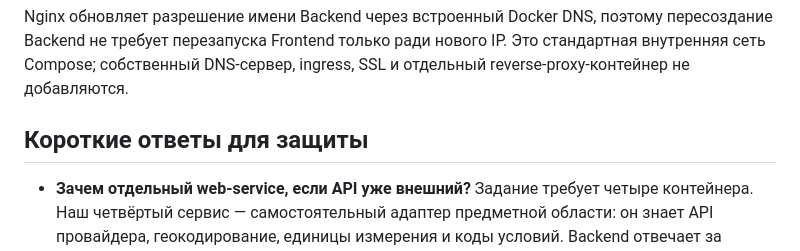
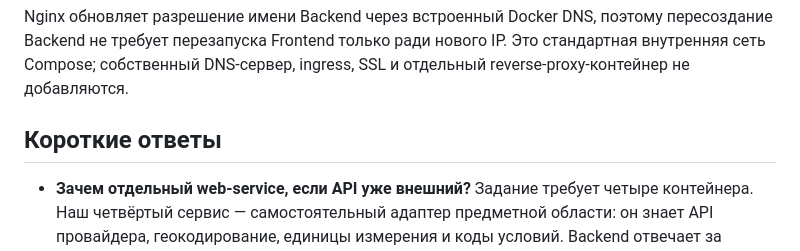
Before and after one commit to TAvdeev/WeatherService, a Markdown page: docs/ARCHITECTURE.md, the part around the change. GitHub-like rendering.

```diff
--- a/docs/ARCHITECTURE.md
+++ b/docs/ARCHITECTURE.md
@@ -131,7 +131,7 @@ Healthcheck БД использует `pg_isready`. Backend дополнител
 
 Nginx обновляет разрешение имени Backend через встроенный Docker DNS, поэтому пересоздание Backend не требует перезапуска Frontend только ради нового IP. Это стандартная внутренняя сеть Compose; собственный DNS-сервер, ingress, SSL и отдельный reverse-proxy-контейнер не добавляются.
 
-## Короткие ответы для защиты
+## Короткие ответы
 
 - **Зачем отдельный web-service, если API уже внешний?** Задание требует четыре контейнера. Наш четвёртый сервис — самостоятельный адаптер предметной области: он знает API провайдера, геокодирование, единицы измерения и коды условий. Backend отвечает за пользовательские операции и БД.
 - **Где CRUD?** Create — `POST /api/weather`; Read — история и отдельная запись; Update — заметка; Delete — удаление записи. Все действия выполняет Backend через PostgreSQL.
```
